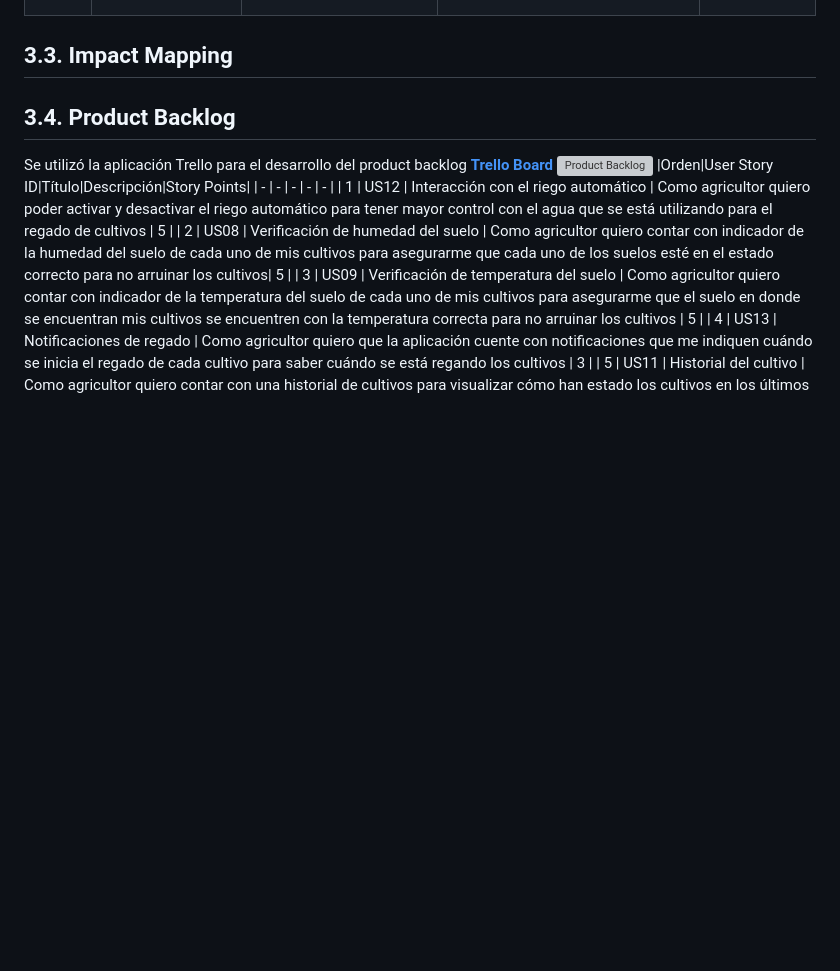
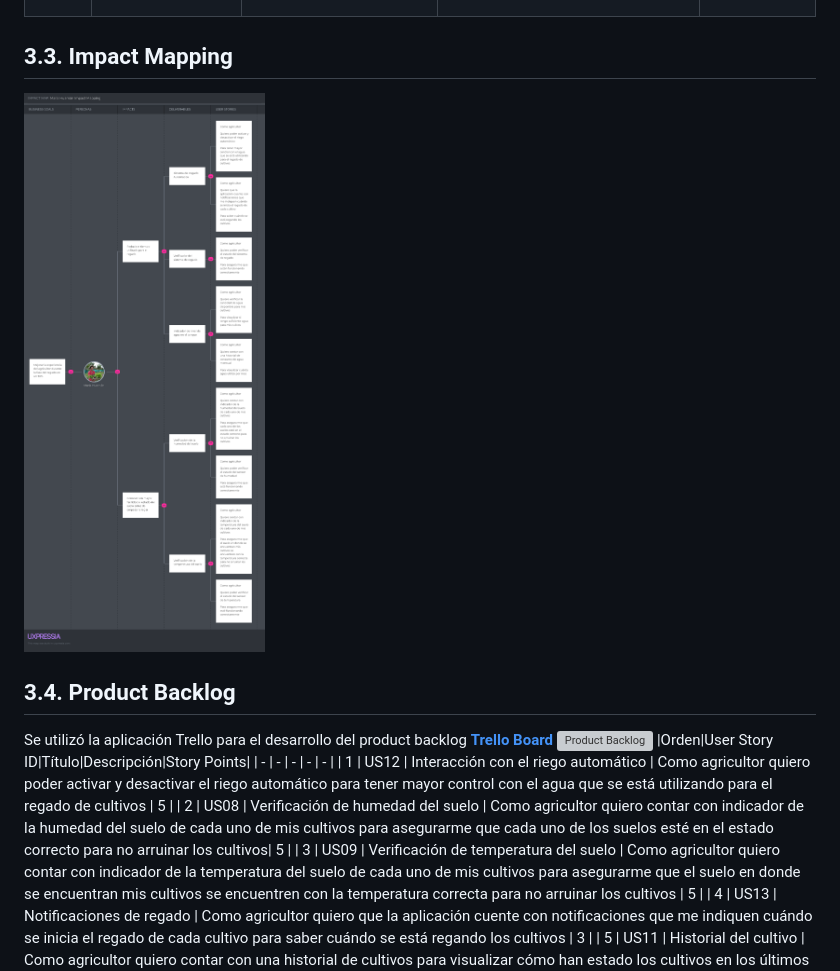
Before and after one commit to iot-solutions64/report, a Markdown page: README.md, the part around the change. Drawn GitHub-style; pictures changed too: img/impact-mapping.png (added); blank space fills up the shorter version; grey boxes are pictures that could not be loaded.

Commit message:
docs: added impact mapping

```diff
--- a/README.md
+++ b/README.md
@@ -2791,6 +2791,7 @@ Segmento objetivo: Agricultor
 </table>
 
 ## 3.3. Impact Mapping
+![Impact Mapping](img/impact-mapping.png)
 
 ## 3.4. Product Backlog
 
```
